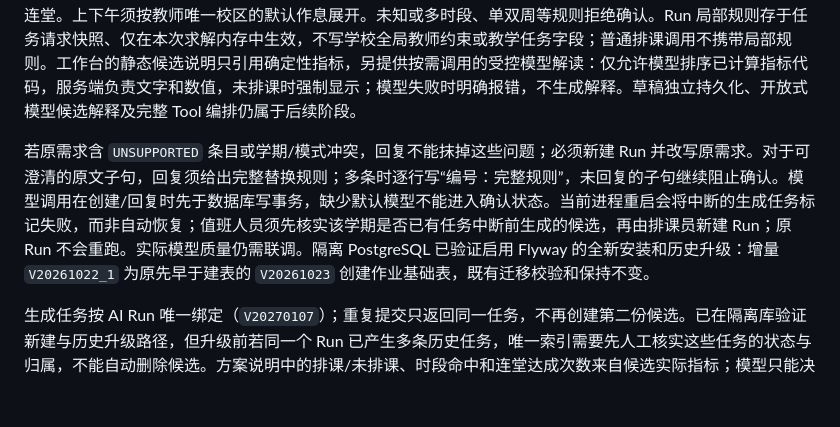
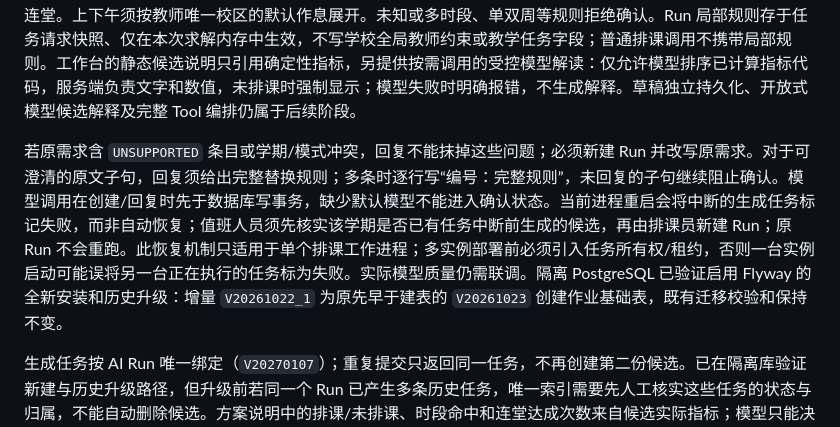
Before and after one commit to gmc1987/Chronos, a Markdown page: docs/copilot-ai-scheduling-agent-production-design.md, the part around the change. GitHub-like rendering; blank space fills up the shorter version.

Commit message:
Document single-worker recovery boundary
Co-authored-by: Copilot App <223556219+Copilot@users.noreply.github.com>

```diff
--- a/docs/copilot-ai-scheduling-agent-production-design.md
+++ b/docs/copilot-ai-scheduling-agent-production-design.md
@@ -4,7 +4,7 @@
 
 **当前交付边界**：服务端注册了版本化需求、约束、生成和比较 Skill，提供按授权 Run 查询的分页基础数据、唯一实体解析、验证、受权限与确认状态约束的任务提交，以及只读任务状态、候选比较与预览 Tool。`ai-gateway.chatStructured` 在预设的排课子句 schema 下调用模型、严格校验 JSON，并要求模型逐句保留用户原文；生产环境必须配置默认模型，缺失、失败或不合格输出会明确报错。模型分类只作提示，最终仍由确定性解析器和求解器验证；当前支持“教师 + 星期 + 单节/上下午”禁排或偏好，以及“课程名/编码 + 尽量连堂”偏好。连堂仅对本轮授权范围内唯一课程的所有教学任务生效，优先排两节，不能连堂时回退单节；不承诺每一课时都能连堂。上下午须按教师唯一校区的默认作息展开。未知或多时段、单双周等规则拒绝确认。Run 局部规则存于任务请求快照、仅在本次求解内存中生效，不写学校全局教师约束或教学任务字段；普通排课调用不携带局部规则。工作台的静态候选说明只引用确定性指标，另提供按需调用的受控模型解读：仅允许模型排序已计算指标代码，服务端负责文字和数值，未排课时强制显示；模型失败时明确报错，不生成解释。草稿独立持久化、开放式模型候选解释及完整 Tool 编排仍属于后续阶段。
 
-若原需求含 `UNSUPPORTED` 条目或学期/模式冲突，回复不能抹掉这些问题；必须新建 Run 并改写原需求。对于可澄清的原文子句，回复须给出完整替换规则；多条时逐行写“编号：完整规则”，未回复的子句继续阻止确认。模型调用在创建/回复时先于数据库写事务，缺少默认模型不能进入确认状态。当前进程重启会将中断的生成任务标记失败，而非自动恢复；值班人员须先核实该学期是否已有任务中断前生成的候选，再由排课员新建 Run；原 Run 不会重跑。实际模型质量仍需联调。隔离 PostgreSQL 已验证启用 Flyway 的全新安装和历史升级：增量 `V20261022_1` 为原先早于建表的 `V20261023` 创建作业基础表，既有迁移校验和保持不变。
+若原需求含 `UNSUPPORTED` 条目或学期/模式冲突，回复不能抹掉这些问题；必须新建 Run 并改写原需求。对于可澄清的原文子句，回复须给出完整替换规则；多条时逐行写“编号：完整规则”，未回复的子句继续阻止确认。模型调用在创建/回复时先于数据库写事务，缺少默认模型不能进入确认状态。当前进程重启会将中断的生成任务标记失败，而非自动恢复；值班人员须先核实该学期是否已有任务中断前生成的候选，再由排课员新建 Run；原 Run 不会重跑。此恢复机制只适用于单个排课工作进程；多实例部署前必须引入任务所有权/租约，否则一台实例启动可能误将另一台正在执行的任务标为失败。实际模型质量仍需联调。隔离 PostgreSQL 已验证启用 Flyway 的全新安装和历史升级：增量 `V20261022_1` 为原先早于建表的 `V20261023` 创建作业基础表，既有迁移校验和保持不变。
 
 生成任务按 AI Run 唯一绑定（`V20270107`）；重复提交只返回同一任务，不再创建第二份候选。已在隔离库验证新建与历史升级路径，但升级前若同一个 Run 已产生多条历史任务，唯一索引需要先人工核实这些任务的状态与归属，不能自动删除候选。方案说明中的排课/未排课、时段命中和连堂达成次数来自候选实际指标；模型只能决定哪些真实指标值得优先展示，不能编造课表结论。既有求解器保留教学任务原本的单双周模式，但 Agent 当前不接受用户提出的单双周变更；对真实学校数据的双角色人工审核/应用/版本验收与生产模型调用均待具备账号和模型配置的环境执行。
 
```
